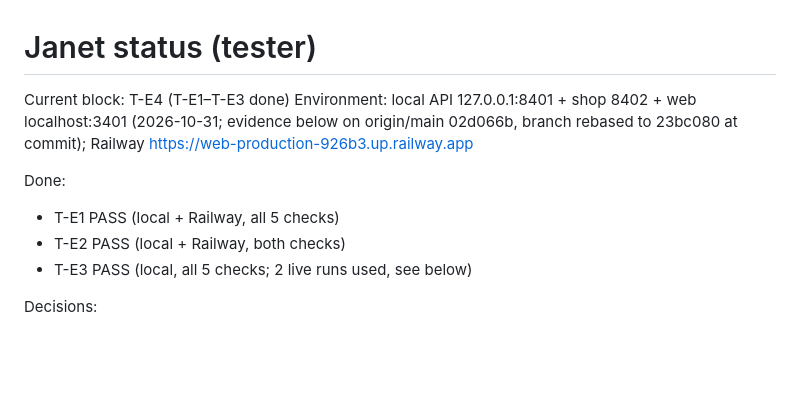
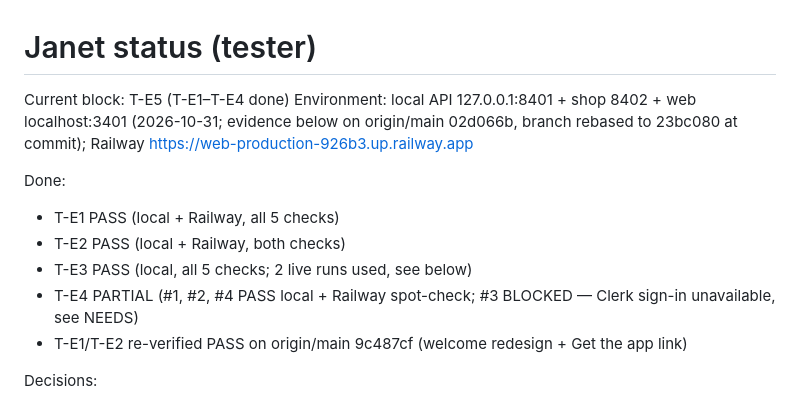
Before and after one commit to maximuskay2/telemetryAgent, a Markdown page: status/test-janet.md, the part around one of its changes. Rendered like a GitHub page; blank space fills up the shorter version.

```diff
--- a/status/test-janet.md
+++ b/status/test-janet.md
@@ -1,12 +1,14 @@
 # Janet status (tester)
 
-Current block: T-E4 (T-E1–T-E3 done)
+Current block: T-E5 (T-E1–T-E4 done)
 Environment: local API 127.0.0.1:8401 + shop 8402 + web localhost:3401 (2026-10-31; evidence below on origin/main 02d066b, branch rebased to 23bc080 at commit); Railway https://web-production-926b3.up.railway.app
 
 Done:
 - T-E1 PASS (local + Railway, all 5 checks)
 - T-E2 PASS (local + Railway, both checks)
 - T-E3 PASS (local, all 5 checks; 2 live runs used, see below)
+- T-E4 PARTIAL (#1, #2, #4 PASS local + Railway spot-check; #3 BLOCKED — Clerk sign-in unavailable, see NEEDS)
+- T-E1/T-E2 re-verified PASS on origin/main 9c487cf (welcome redesign + Get the app link)
 
 Decisions:
 - Stack runs with DATABASE_URL unset (worktree file store), GITHUB_TOKEN unset (no real PRs from test runs), FRIDGE_STREAM=1, SHOP_PORT=8402, CORS_ORIGIN_REGEX=http://(localhost|127\.0\.0\.1):3401. No .env written; ../telemetry-agent/.env sourced into process env only.
```
Also changed, not shown: other parts of status/test-janet.md (+18 -1 lines).
